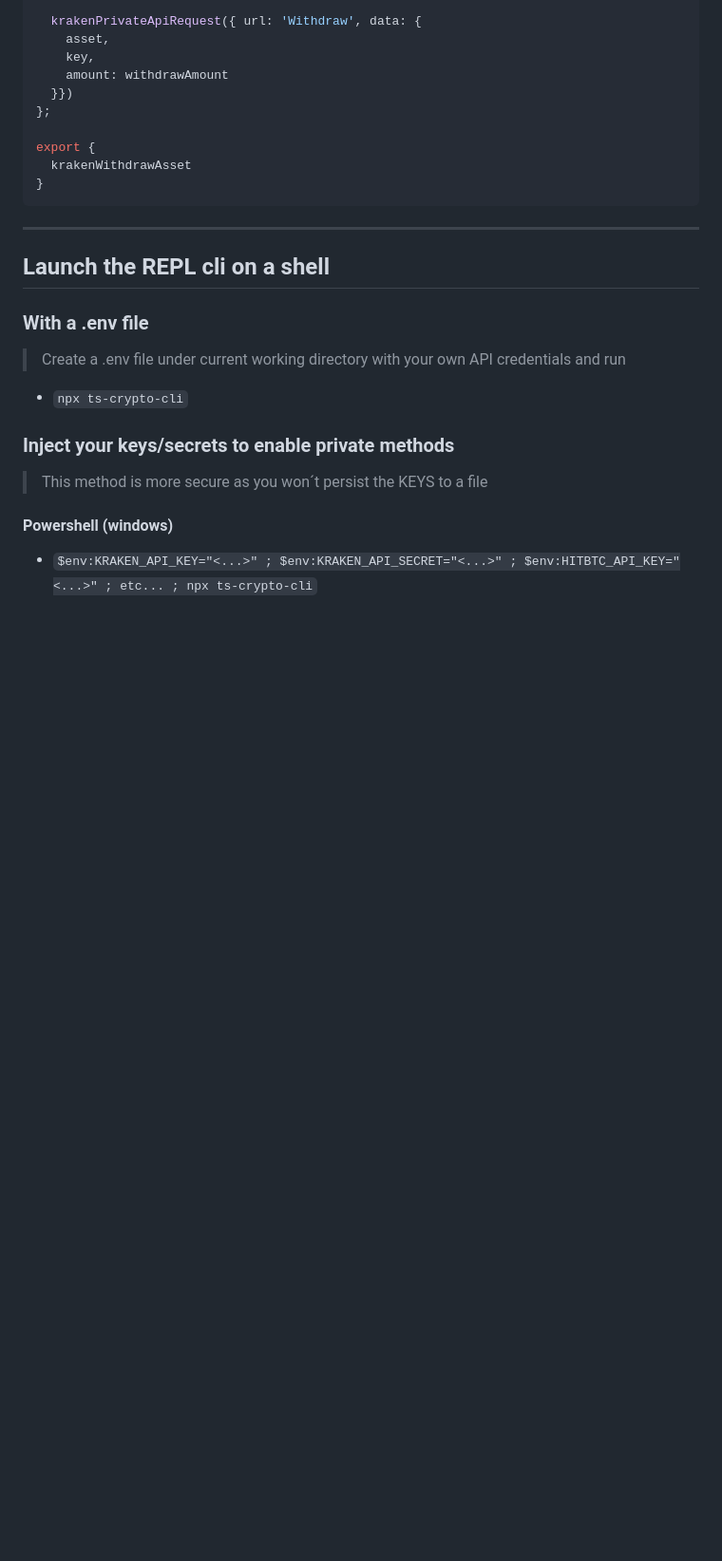
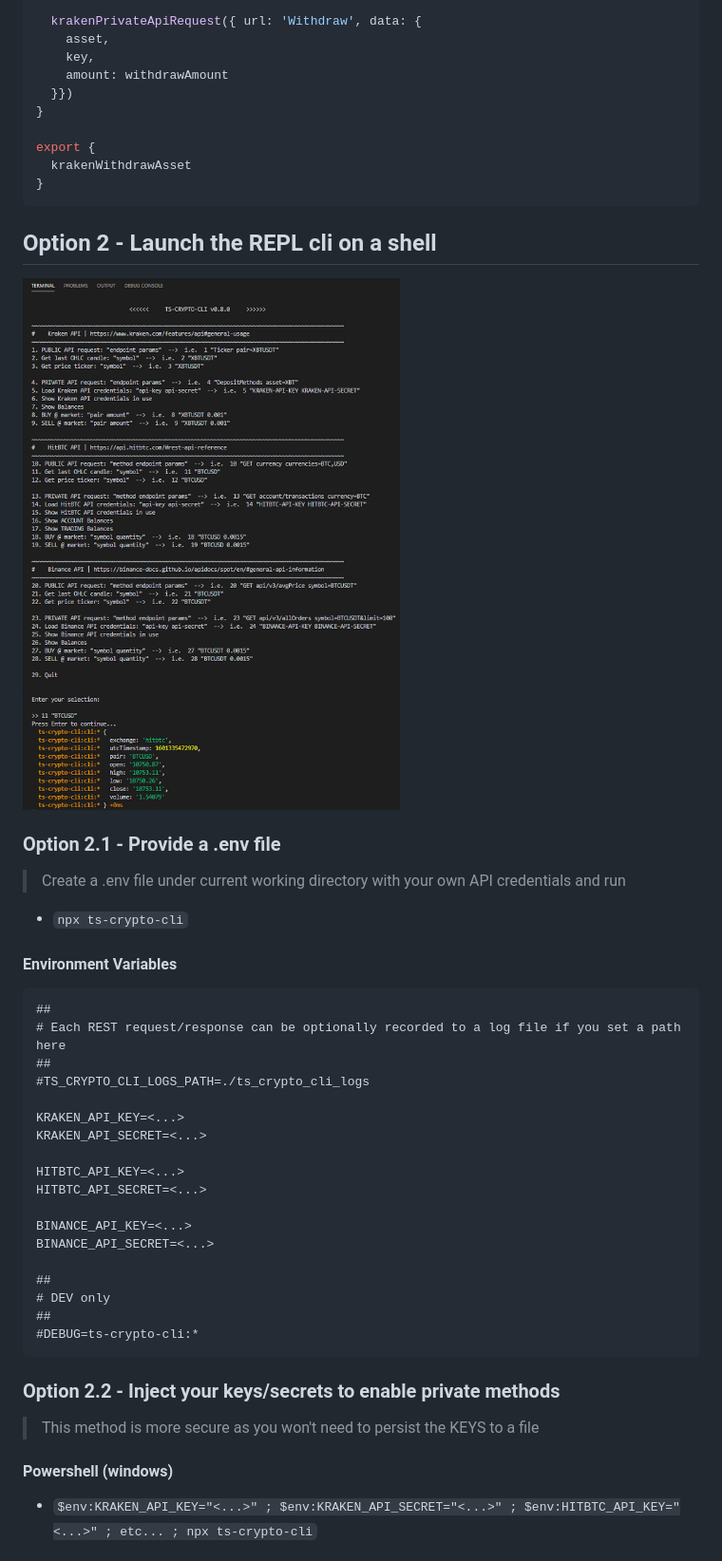
Before and after one commit to yeikiu/ts-crypto-cli, a Markdown page: README.md, the part around the change printed below. Shown: that part at 95% size. GitHub-like rendering; pictures changed too: .github/menu_demo.png; blank space fills up the shorter version.

````diff
--- a/README.md
+++ b/README.md
@@ -86,26 +37,49 @@ const krakenWithdrawAsset = async (asset: string, key: string, withdrawAmount: n
     key,
     amount: withdrawAmount
   }})
-};
+}
 
 export {
   krakenWithdrawAsset
 }
 ```
 
----
+## Option 2 - Launch the REPL cli on a shell
 
-## Launch the REPL cli on a shell
+<img src=".github/menu_demo.png" />
 
-### With a .env file
+### Option 2.1 - Provide a .env file
 
 > Create a .env file under current working directory with your own API credentials and run
 
 - `npx ts-crypto-cli`
 
-### Inject your keys/secrets to enable private methods
+#### Environment Variables
 
-> This method is more secure as you won´t persist the KEYS to a file
+```
+##
+# Each REST request/response can be optionally recorded to a log file if you set a path here
+##
+#TS_CRYPTO_CLI_LOGS_PATH=./ts_crypto_cli_logs
+
+KRAKEN_API_KEY=<...>
+KRAKEN_API_SECRET=<...>
+
+HITBTC_API_KEY=<...>
+HITBTC_API_SECRET=<...>
+
+BINANCE_API_KEY=<...>
+BINANCE_API_SECRET=<...>
+
+##
+# DEV only
+##
+#DEBUG=ts-crypto-cli:*
+```
+
+### Option 2.2 - Inject your keys/secrets to enable private methods
+
+> This method is more secure as you won't need to persist the KEYS to a file
 
 #### Powershell (windows)
 
````
Also changed, not shown: other parts of README.md (+38 -54 lines), CHANGELOG.md (added, +27 -0 lines), 17 other files.
